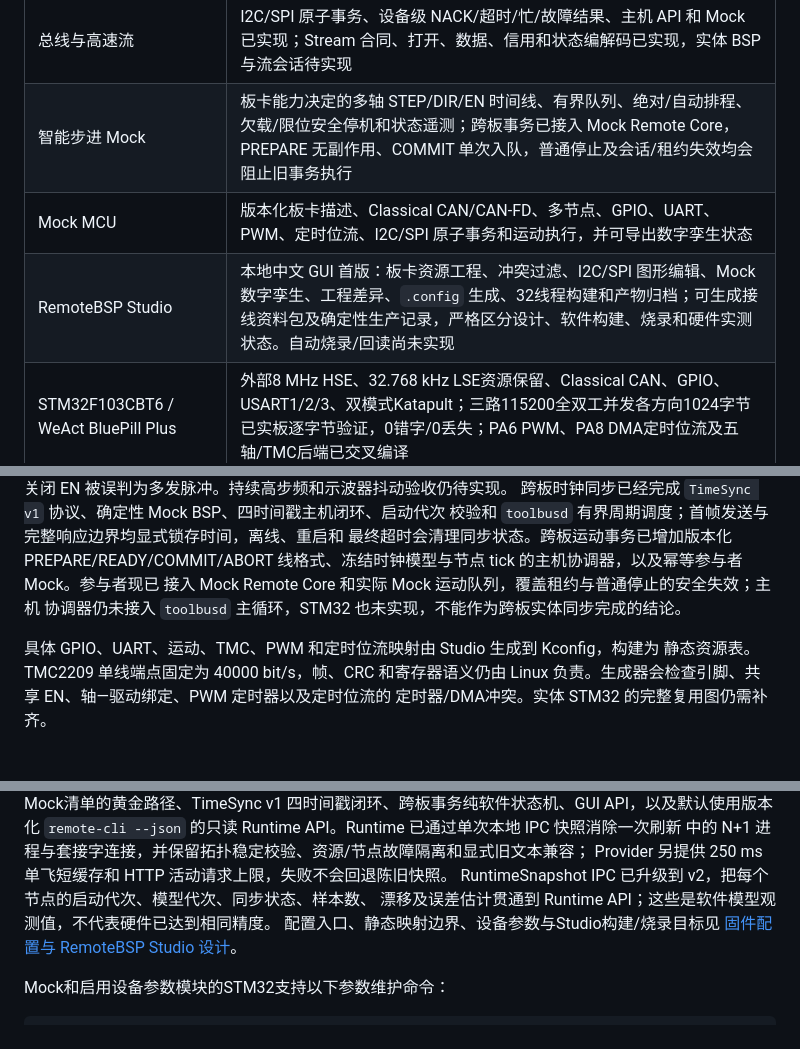
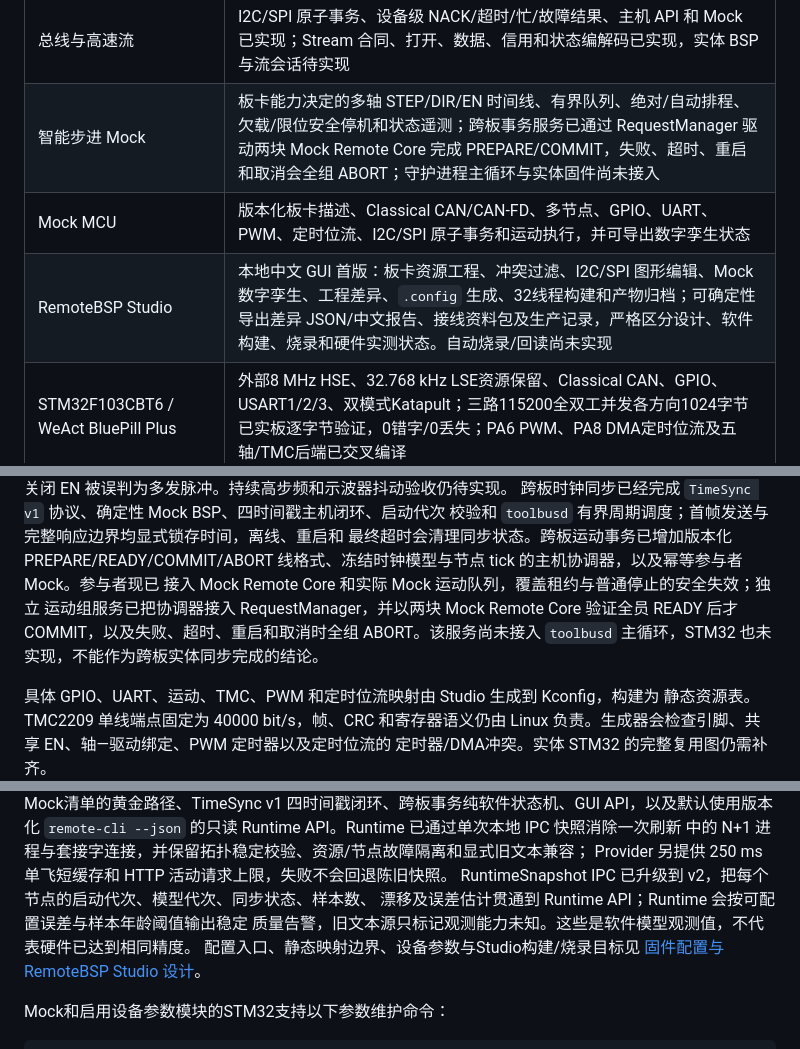
Before and after one commit to sendu2wfdx/RemoteBSP, a Markdown page: README.md, 3 parts joined by grey strips. GitHub-like rendering; blank space fills up the shorter version.

```diff
--- a/README.md
+++ b/README.md
@@ -63,9 +63,9 @@ GPIO、UART、STEP/DIR/EN/DIAG、TMC、PWM 和 WS2812 映射均编译进板卡
 | 设备参数 | SN、UUID、硬件版本、制造批次/日期、设备名称与 ADC 校准值；双页 Flash 仿 EEPROM、CRC、代数和掉电安全提交，协议与介质解耦 |
 | 远程资源 | GPIO、UART、PWM、通用定时位流、STEPGEN 运动轴、I2C/SPI 总线与设备合同、资源枚举、健康状态、复位和会话级租约 |
 | 总线与高速流 | I2C/SPI 原子事务、设备级 NACK/超时/忙/故障结果、主机 API 和 Mock 已实现；Stream 合同、打开、数据、信用和状态编解码已实现，实体 BSP 与流会话待实现 |
-| 智能步进 Mock | 板卡能力决定的多轴 STEP/DIR/EN 时间线、有界队列、绝对/自动排程、欠载/限位安全停机和状态遥测；跨板事务已接入 Mock Remote Core，PREPARE 无副作用、COMMIT 单次入队，普通停止及会话/租约失效均会阻止旧事务执行 |
+| 智能步进 Mock | 板卡能力决定的多轴 STEP/DIR/EN 时间线、有界队列、绝对/自动排程、欠载/限位安全停机和状态遥测；跨板事务服务已通过 RequestManager 驱动两块 Mock Remote Core 完成 PREPARE/COMMIT，失败、超时、重启和取消会全组 ABORT；守护进程主循环与实体固件尚未接入 |
 | Mock MCU | 版本化板卡描述、Classical CAN/CAN-FD、多节点、GPIO、UART、PWM、定时位流、I2C/SPI 原子事务和运动执行，并可导出数字孪生状态 |
-| RemoteBSP Studio | 本地中文 GUI 首版：板卡资源工程、冲突过滤、I2C/SPI 图形编辑、Mock 数字孪生、工程差异、`.config` 生成、32线程构建和产物归档；可生成接线资料包及确定性生产记录，严格区分设计、软件构建、烧录和硬件实测状态。自动烧录/回读尚未实现 |
+| RemoteBSP Studio | 本地中文 GUI 首版：板卡资源工程、冲突过滤、I2C/SPI 图形编辑、Mock 数字孪生、工程差异、`.config` 生成、32线程构建和产物归档；可确定性导出差异 JSON/中文报告、接线资料包及生产记录，严格区分设计、软件构建、烧录和硬件实测状态。自动烧录/回读尚未实现 |
 | STM32F103CBT6 / WeAct BluePill Plus | 外部8 MHz HSE、32.768 kHz LSE资源保留、Classical CAN、GPIO、USART1/2/3、双模式Katapult；三路115200全双工并发各方向1024字节已实板逐字节验证，0错字/0丢失；PA6 PWM、PA8 DMA定时位流及五轴/TMC后端已交叉编译 |
 | STM32F072RBT6 / Mellow FLY-D5 | Classical CAN 1 Mbit/s、GPIO、五轴运动与五路 TMC2209 通讯已实板验证；PA6 TIM3_CH1 PWM 与 PA8 TIM1_CH1+DMA 定时位流已交叉编译；双模式 Katapult 切换待验收 |
 | STM32G431CBU6 / WeAct STM32G431CBU6 Core | 外部 8 MHz HSE、32.768 kHz LSE 资源保留、CAN-FD 500 kbit/s + 1 Mbit/s BRS、USART1/2/3、PC6 TIM3_CH1 PWM、PA8 TIM1_CH1+DMA 定时位流、PC13 GPIO；CAN-FD、板载 PWM、单轴运动、三路115200全双工并发及 Studio 专用固件资源校验均已实板验证，实体 WS2812 波形待验收 |
@@ -95,8 +95,10 @@ DDA 余数分配和迟到安全停机。G431 已用 Studio 专用固件完成 10
 校验和 `toolbusd` 有界周期调度；首帧发送与完整响应边界均显式锁存时间，离线、重启和
 最终超时会清理同步状态。跨板运动事务已增加版本化 PREPARE/READY/COMMIT/ABORT
 线格式、冻结时钟模型与节点 tick 的主机协调器，以及幂等参与者 Mock。参与者现已
-接入 Mock Remote Core 和实际 Mock 运动队列，覆盖租约与普通停止的安全失效；主机
-协调器仍未接入 `toolbusd` 主循环，STM32 也未实现，不能作为跨板实体同步完成的结论。
+接入 Mock Remote Core 和实际 Mock 运动队列，覆盖租约与普通停止的安全失效；独立
+运动组服务已把协调器接入 RequestManager，并以两块 Mock Remote Core 验证全员
+READY 后才 COMMIT，以及失败、超时、重启和取消时全组 ABORT。该服务尚未接入
+`toolbusd` 主循环，STM32 也未实现，不能作为跨板实体同步完成的结论。
 
 具体 GPIO、UART、运动、TMC、PWM 和定时位流映射由 Studio 生成到 Kconfig，构建为
 静态资源表。TMC2209 单线端点固定为 40000 bit/s，帧、CRC 和寄存器语义仍由 Linux
@@ -167,7 +169,8 @@ CAN/CAN-FD帧、SocketCAN、USB帧、固件USB编解码和USB Mock端到端链
 中的 N+1 进程与套接字连接，并保留拓扑稳定校验、资源/节点故障隔离和显式旧文本兼容；
 Provider 另提供 250 ms 单飞短缓存和 HTTP 活动请求上限，失败不会回退陈旧快照。
 RuntimeSnapshot IPC 已升级到 v2，把每个节点的启动代次、模型代次、同步状态、样本数、
-漂移及误差估计贯通到 Runtime API；这些是软件模型观测值，不代表硬件已达到相同精度。
+漂移及误差估计贯通到 Runtime API；Runtime 会按可配置误差与样本年龄阈值输出稳定
+质量告警，旧文本源只标记观测能力未知。这些是软件模型观测值，不代表硬件已达到相同精度。
 配置入口、静态映射边界、设备参数与Studio构建/烧录目标见
 [固件配置与 RemoteBSP Studio 设计](docs/configuration-and-studio.md)。
 
```
Also changed, not shown: TODO.md (+6 -6 lines), docs/README.md (+3 -3 lines).
